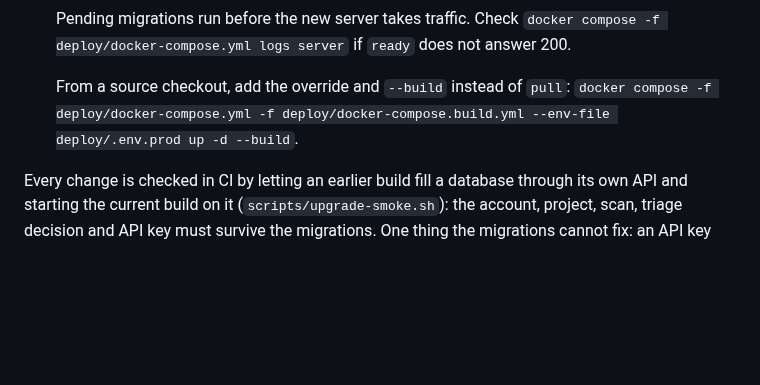
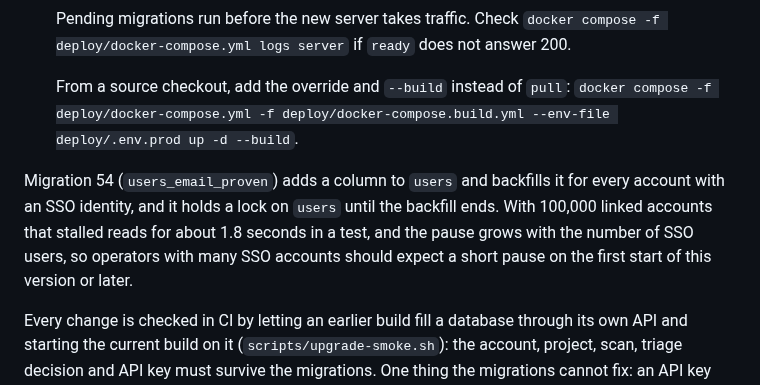
Before and after one commit to minh-tg/specht, a Markdown page: deploy/README.md, the part around the change. Drawn GitHub-style; blank space fills up the shorter version.

Commit message:
docs(deploy): note the short pause migration 54 causes on installs with many SSO accounts
Signed-off-by: minh-tg <github@mtruong.dev>

```diff
--- a/deploy/README.md
+++ b/deploy/README.md
@@ -609,6 +609,13 @@ therefore depends on a backup taken before the upgrade, so take one first
    From a source checkout, add the override and `--build` instead of `pull`:
    `docker compose -f deploy/docker-compose.yml -f deploy/docker-compose.build.yml --env-file deploy/.env.prod up -d --build`.
 
+Migration 54 (`users_email_proven`) adds a column to `users` and backfills it
+for every account with an SSO identity, and it holds a lock on `users` until the
+backfill ends. With 100,000 linked accounts that stalled reads for about 1.8
+seconds in a test, and the pause grows with the number of SSO users, so operators
+with many SSO accounts should expect a short pause on the first start of this
+version or later.
+
 Every change is checked in CI by letting an earlier build fill a database through
 its own API and starting the current build on it (`scripts/upgrade-smoke.sh`):
 the account, project, scan, triage decision and API key must survive the
```
